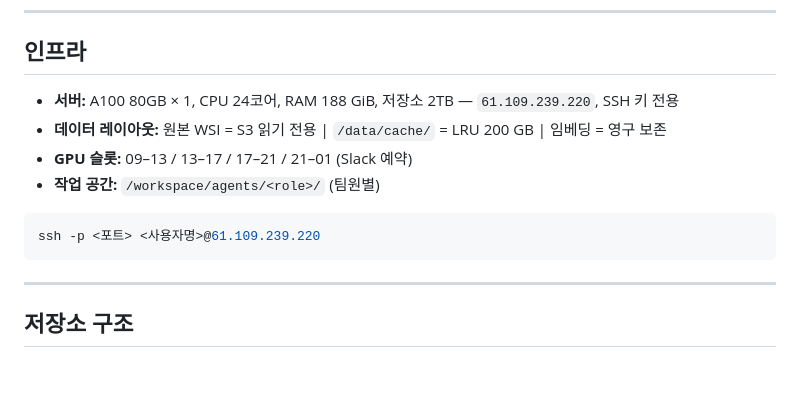
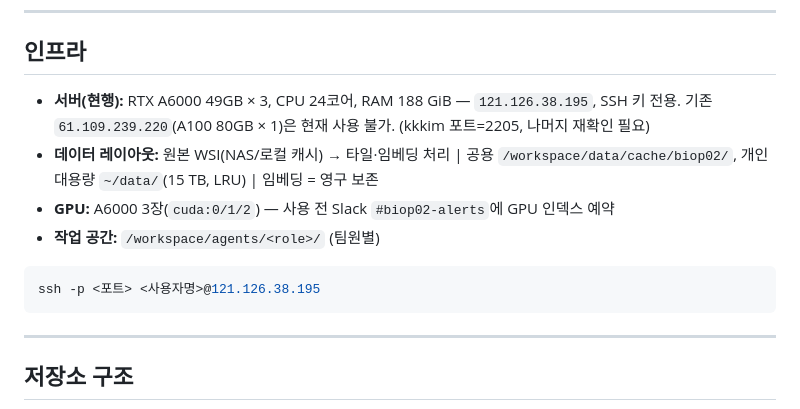
Before and after one commit to biospin/BioProject02, a Markdown page: README.md, the part around the change. Rendered like a GitHub page; blank space fills up the shorter version.

````diff
--- a/README.md
+++ b/README.md
@@ -25,13 +25,13 @@ H&E 전체 슬라이드 이미지(WSI)에서 분자 표현형을 예측하고
 
 ## 인프라
 
-- **서버:** A100 80GB × 1, CPU 24코어, RAM 188 GiB, 저장소 2TB — `61.109.239.220`, SSH 키 전용
-- **데이터 레이아웃:** 원본 WSI = S3 읽기 전용 | `/data/cache/` = LRU 200 GB | 임베딩 = 영구 보존
-- **GPU 슬롯:** 09–13 / 13–17 / 17–21 / 21–01 (Slack 예약)
+- **서버(현행):** RTX A6000 49GB × 3, CPU 24코어, RAM 188 GiB — `121.126.38.195`, SSH 키 전용. 기존 `61.109.239.220`(A100 80GB × 1)은 현재 사용 불가. (kkkim 포트=2205, 나머지 재확인 필요)
+- **데이터 레이아웃:** 원본 WSI(NAS/로컬 캐시) → 타일·임베딩 처리 | 공용 `/workspace/data/cache/biop02/`, 개인 대용량 `~/data/`(15 TB, LRU) | 임베딩 = 영구 보존
+- **GPU:** A6000 3장(`cuda:0/1/2`) — 사용 전 Slack `#biop02-alerts`에 GPU 인덱스 예약
 - **작업 공간:** `/workspace/agents/<role>/` (팀원별)
 
 ```bash
-ssh -p <포트> <사용자명>@61.109.239.220
+ssh -p <포트> <사용자명>@121.126.38.195
 ```
 
 ---
````
Also changed, not shown: AGENTS.md (+3 -1 lines), CLAUDE.md (+6 -5 lines).
